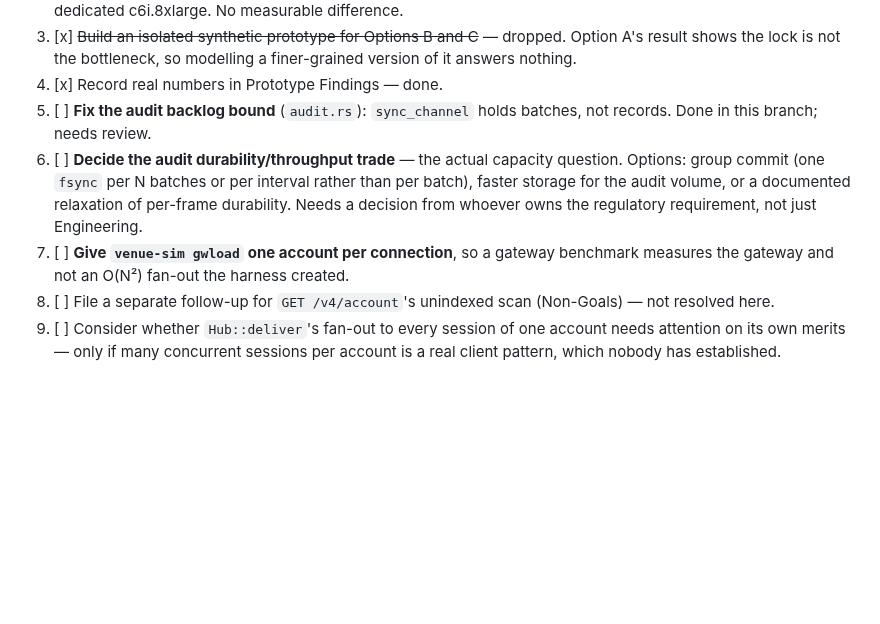
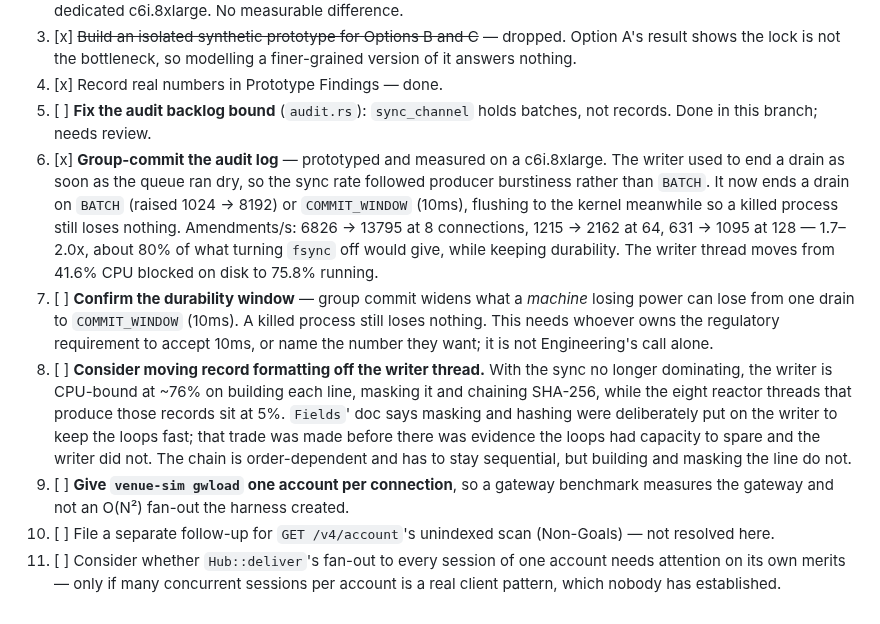
Before and after one commit to betprophet1/hafnium-POC, a Markdown page: docs/adr/0002-gateway-hub-lock-sharding.md, the part around the change. Rendered like a GitHub page; blank space fills up the shorter version.

Commit message:
ADR-0002: record the group-commit result and what it uncovered
The audit write path was named as the real ceiling but not yet measured.
It is now: group commit is worth 1.7-2.0x from eight connections up, about
80% of what abandoning durability would give.

Two follow-ups fall out of it, both listed. The durability window widens
from one drain to 10ms for a machine losing power, which is not
Engineering's call to make alone. And with the sync no longer dominating,
the writer is CPU-bound at ~76% building and hashing lines while the loops
that produce them sit at 5% -- so the decision to put masking and hashing
on the writer, made to keep the loops fast, is worth revisiting now that
there is evidence about where the spare capacity actually is.

Co-Authored-By: Claude Opus 5 <noreply@anthropic.com>
Claude-Session: https://claude.ai/code/session_018sJLV9JVagHJVKJJ3AZbxL

```diff
--- a/docs/adr/0002-gateway-hub-lock-sharding.md
+++ b/docs/adr/0002-gateway-hub-lock-sharding.md
@@ -179,7 +179,21 @@ C would buy none either while costing real complexity. The work worth doing is o
 3. [x] ~~Build an isolated synthetic prototype for Options B and C~~ — dropped. Option A's result shows the lock is not the bottleneck, so modelling a finer-grained version of it answers nothing.
 4. [x] Record real numbers in Prototype Findings — done.
 5. [ ] **Fix the audit backlog bound** (`audit.rs`): `sync_channel` holds batches, not records. Done in this branch; needs review.
-6. [ ] **Decide the audit durability/throughput trade** — the actual capacity question. Options: group commit (one `fsync` per N batches or per interval rather than per batch), faster storage for the audit volume, or a documented relaxation of per-frame durability. Needs a decision from whoever owns the regulatory requirement, not just Engineering.
-7. [ ] **Give `venue-sim gwload` one account per connection**, so a gateway benchmark measures the gateway and not an O(N²) fan-out the harness created.
-8. [ ] File a separate follow-up for `GET /v4/account`'s unindexed scan (Non-Goals) — not resolved here.
-9. [ ] Consider whether `Hub::deliver`'s fan-out to every session of one account needs attention on its own merits — only if many concurrent sessions per account is a real client pattern, which nobody has established.
+6. [x] **Group-commit the audit log** — prototyped and measured on a c6i.8xlarge. The writer used to end a drain
+   as soon as the queue ran dry, so the sync rate followed producer burstiness rather than `BATCH`. It now ends a
+   drain on `BATCH` (raised 1024 → 8192) or `COMMIT_WINDOW` (10ms), flushing to the kernel meanwhile so a killed
+   process still loses nothing. Amendments/s: 6826 → 13795 at 8 connections, 1215 → 2162 at 64, 631 → 1095 at
+   128 — 1.7–2.0x, about 80% of what turning `fsync` off would give, while keeping durability. The writer thread
+   moves from 41.6% CPU blocked on disk to 75.8% running.
+7. [ ] **Confirm the durability window** — group commit widens what a *machine* losing power can lose from one
+   drain to `COMMIT_WINDOW` (10ms). A killed process still loses nothing. This needs whoever owns the regulatory
+   requirement to accept 10ms, or name the number they want; it is not Engineering's call alone.
+8. [ ] **Consider moving record formatting off the writer thread.** With the sync no longer dominating, the
+   writer is CPU-bound at ~76% on building each line, masking it and chaining SHA-256, while the eight reactor
+   threads that produce those records sit at 5%. `Fields`' doc says masking and hashing were deliberately put on
+   the writer to keep the loops fast; that trade was made before there was evidence the loops had capacity to
+   spare and the writer did not. The chain is order-dependent and has to stay sequential, but building and
+   masking the line do not.
+9. [ ] **Give `venue-sim gwload` one account per connection**, so a gateway benchmark measures the gateway and not an O(N²) fan-out the harness created.
+10. [ ] File a separate follow-up for `GET /v4/account`'s unindexed scan (Non-Goals) — not resolved here.
+11. [ ] Consider whether `Hub::deliver`'s fan-out to every session of one account needs attention on its own merits — only if many concurrent sessions per account is a real client pattern, which nobody has established.
```
